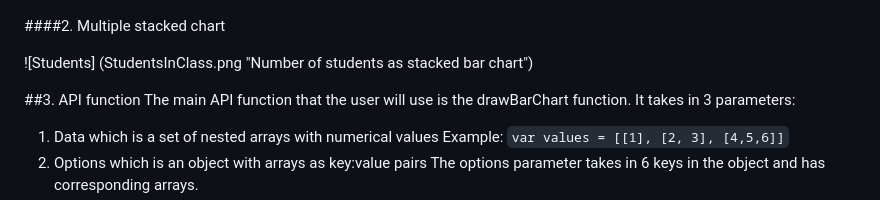
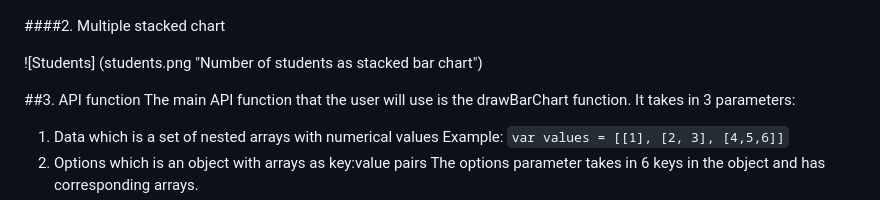
Before and after one commit to Manali7494/Project-barChartProject, a Markdown page: README.md, the part around the change. Drawn GitHub-style.

Commit message:
renamed one example graph in an attempt to resolve markdown issue

```diff
--- a/README.md
+++ b/README.md
@@ -11,7 +11,7 @@ The goal of the project is to make a simple horizontal bar chart with single and
 
 ####2. Multiple stacked chart
 
-![Students] (StudentsInClass.png "Number of students as stacked bar chart")
+![Students] (students.png "Number of students as stacked bar chart")
 
 ##3. API function
 The main API function that the user will use is the drawBarChart function. It takes in 3 parameters:
```
Also changed, not shown: students.png (added).
